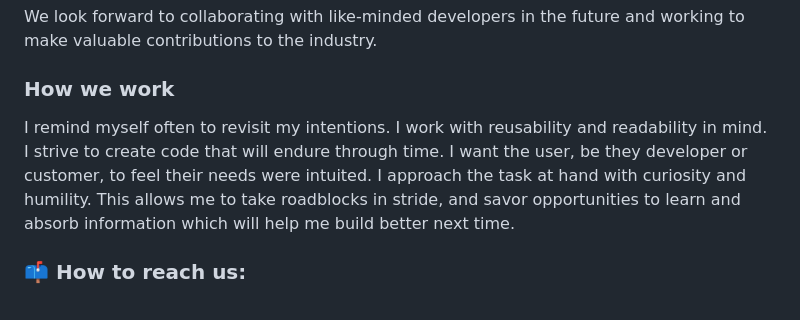
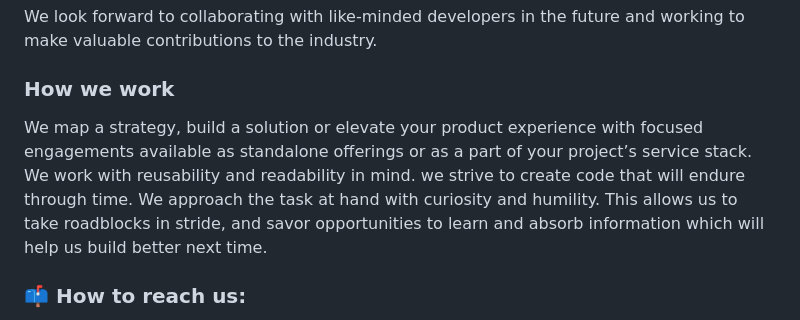
Before and after one commit to xperture/xperture.github.io, a Markdown page: README.md, the part around the change. GitHub-like rendering.

```diff
--- a/README.md
+++ b/README.md
@@ -32,7 +32,7 @@ We are a team of seasoned technology specialists who are capable of envisioning
 We look forward to collaborating with like-minded developers in the future and working to make valuable contributions to the industry.
 
 ### How we work
-I remind myself often to revisit my intentions. I work with reusability and readability in mind. I strive to create code that will endure through time. I want the user, be they developer or customer, to feel their needs were intuited. I approach the task at hand with curiosity and humility. This allows me to take roadblocks in stride, and savor opportunities to learn and absorb information which will help me build better next time.
+We map a strategy, build a solution or elevate your product experience with focused engagements available as standalone offerings or as a part of your project’s service stack. We work with reusability and readability in mind. we strive to create code that will endure through time. We approach the task at hand with curiosity and humility. This allows us to take roadblocks in stride, and savor opportunities to learn and absorb information which will help us build better next time.
 
  ### 📫 How to reach us:
 - [LinkedIn](https://www.linkedin.com/company/xperture-inc/)
```
